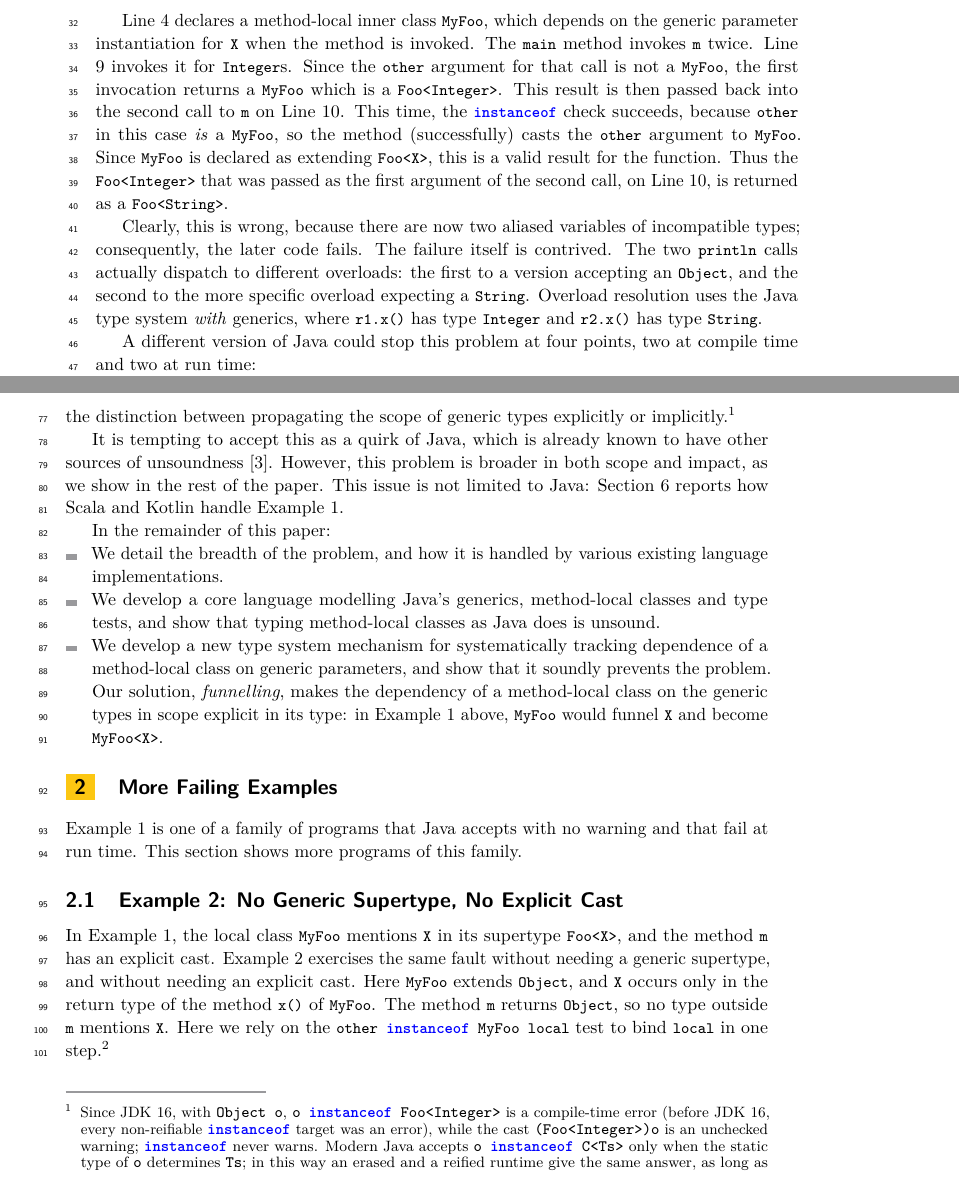
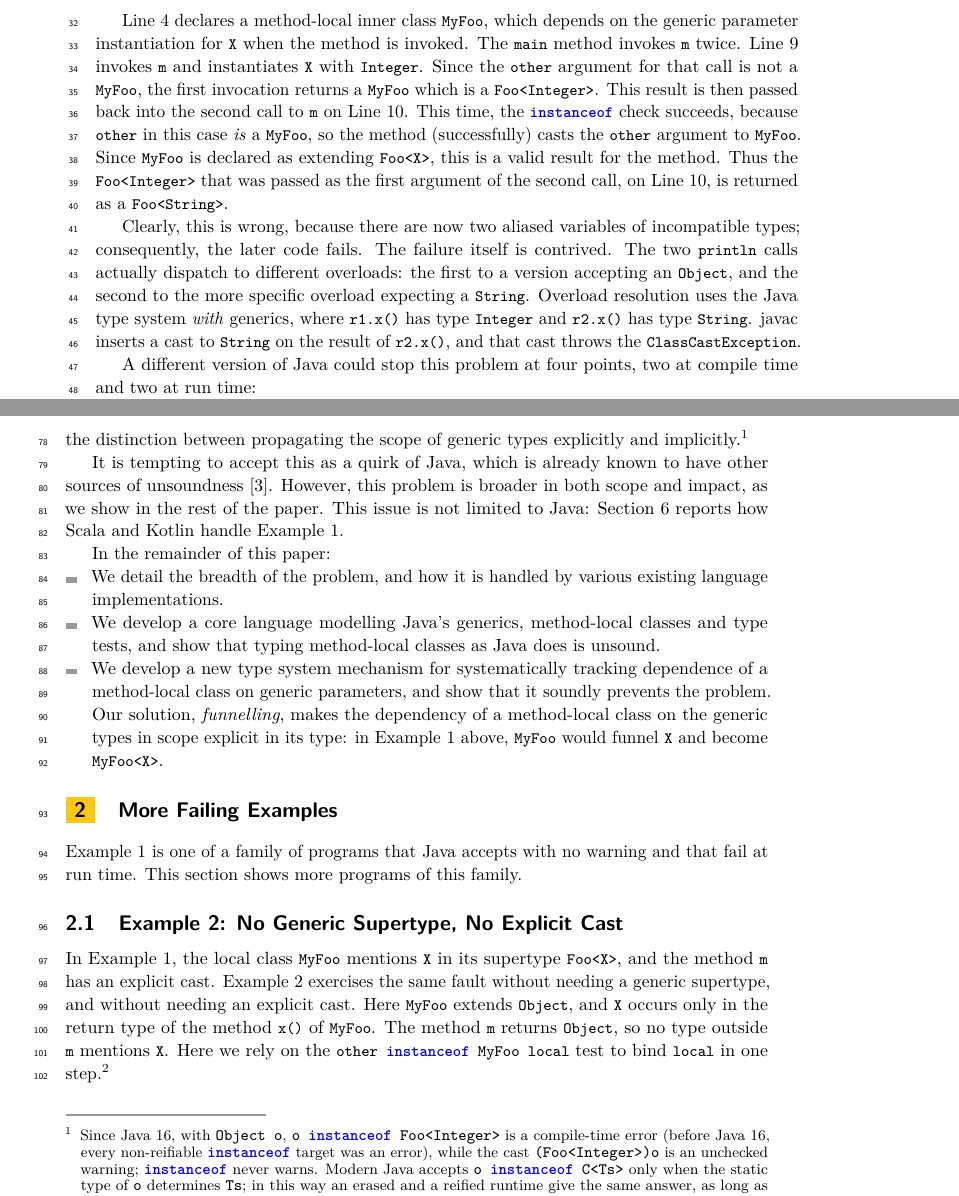
Before and after one commit to csgordon/funnelling, a LaTeX paper (main.tex, which reads sections/introduction.tex): two parts of pages 2 and 3 of 49, joined at a grey line, cut so that both start at the same text. Compiled offline with pdfLaTeX.

Commit message:
Review of sections 1 to 3: small fixes
Co-Authored-By: Claude Fable 5.2 <noreply@anthropic.com>
Claude-Session: https://claude.ai/code/session_01UUmBXuyYABPeVQEgN38yr2

```diff
--- a/sections/introduction.tex
+++ b/sections/introduction.tex
@@ -36,23 +36,24 @@ class Foo<X>{ public X x() {return x();} }
 \end{lstlisting}
 \end{minipage}
 
-Line \ref{line:MyFoo} declares a method-local inner class
+Line~\ref{line:MyFoo} declares a method-local inner class
 \Q@MyFoo@, which depends on the generic parameter instantiation for \Q@X@ when the method is invoked.
-The \Q@main@ method invokes \Q@m@ twice. Line \ref{line:intcall} invokes it for \Q@Integer@s.
+The \Q@main@ method invokes \Q@m@ twice. Line~\ref{line:intcall} invokes \Q@m@ and instantiates \Q@X@ with \Q@Integer@.
 Since the \Q@other@ argument for that call is not a \Q@MyFoo@, the first invocation returns
 a \Q@MyFoo@ which is a \Q@Foo<Integer>@.
-This result is then passed back into the second call to \Q@m@ on Line \ref{line:strcall}.
+This result is then passed back into the second call to \Q@m@ on Line~\ref{line:strcall}.
 This time, the \Q@instanceof@ check succeeds, because \Q@other@ in this case \emph{is} a \Q@MyFoo@,
 so the method (successfully) casts the \Q@other@ argument to \Q@MyFoo@.
-Since \Q@MyFoo@ is declared as extending \Q@Foo<X>@, this is a valid result for the function.
-Thus the \Q@Foo<Integer>@ that was passed as the first argument of the second call, on Line \ref{line:strcall}, is returned
+Since \Q@MyFoo@ is declared as extending \Q@Foo<X>@, this is a valid result for the method.
+Thus the \Q@Foo<Integer>@ that was passed as the first argument of the second call, on Line~\ref{line:strcall}, is returned
 as a \Q@Foo<String>@.
 
 Clearly, this is wrong, because there are now two aliased variables of incompatible types; consequently, the later code fails.
 The failure itself is contrived.
 The two \Q@println@ calls actually dispatch to different overloads:
 the first to a version accepting an \Q@Object@, and the second to the more specific overload expecting a \Q@String@.
-Overload resolution uses the Java type system \emph{with} generics, where \Q@r1.x()@ has type \Q@Integer@ and \Q@r2.x()@ has type \Q@String@.%
+Overload resolution uses the Java type system \emph{with} generics, where \Q@r1.x()@ has type \Q@Integer@ and \Q@r2.x()@ has type \Q@String@.
+javac inserts a cast to \Q@String@ on the result of \Q@r2.x()@, and that cast throws the \Q@ClassCastException@.
 
 A different version of Java could stop this problem at four points, two at compile time and two at run time:
 \begin{itemize}
@@ -78,8 +79,8 @@ This makes the compiler assume that the simplest nominal type identity is suffic
 
 This problem touches on Java's erasure of generics, but only indirectly: even languages with reified generics store reified generics for the generic arguments exposed to the type system: a type like \Q@List<Foo>@ would get one reified generic, \Q@Foo@, together with some language-mediated API to access it.
 A type like \Q@MyFoo@ would get no reified generics, since the generic type would have been captured and not exposed by the type.
-Thus, we argue that erasure versus reification is only marginally connected to this problem. The conceptual hurdle is in the distinction between propagating the scope of generic types explicitly or implicitly.%
-\footnote{Since JDK 16, with \Q@Object o@, \Q@o instanceof Foo<Integer>@ is a compile-time error (before JDK 16, every non-reifiable \Q@instanceof@ target was an error), while the cast \Q@(Foo<Integer>)o@ is an unchecked warning; \Q@instanceof@ never warns.
+Thus, we argue that erasure versus reification is only marginally connected to this problem. The conceptual hurdle is in the distinction between propagating the scope of generic types explicitly and implicitly.%
+\footnote{Since Java~16, with \Q@Object o@, \Q@o instanceof Foo<Integer>@ is a compile-time error (before Java~16, every non-reifiable \Q@instanceof@ target was an error), while the cast \Q@(Foo<Integer>)o@ is an unchecked warning; \Q@instanceof@ never warns.
 Modern Java accepts \Q@o instanceof C<Ts>@ only when the static type of \Q@o@ determines \Q@Ts@; in this way an erased and a reified runtime give the same answer, as long as the program has no heap pollution.
 Example~1 creates heap pollution without any warning: \Q@r2@ has static type \Q@Foo<String>@, but it refers to a \Q@Foo<Integer>@.}
 
```
Also changed, not shown: sections/examples_weak_reify.tex (+3 -3 lines), main.pdf, sections/introduction.tex (2 more changed lines).
